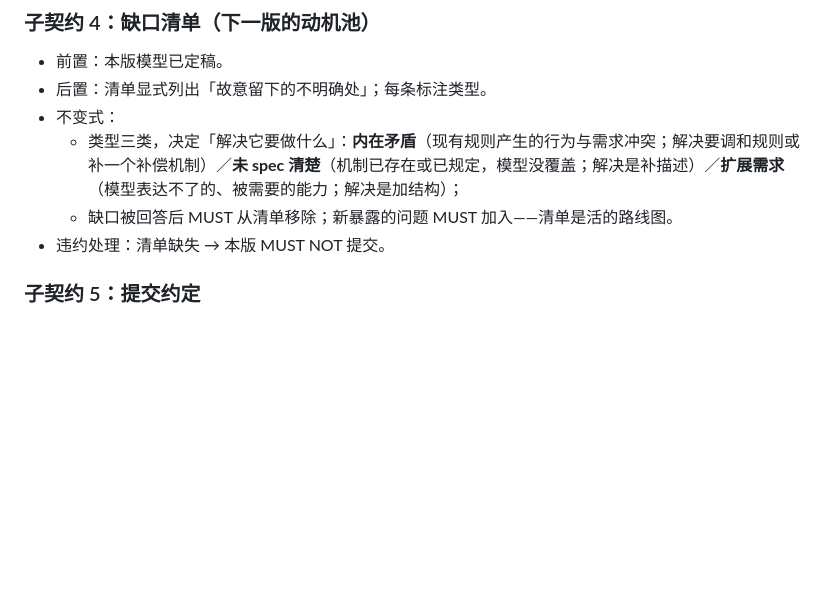
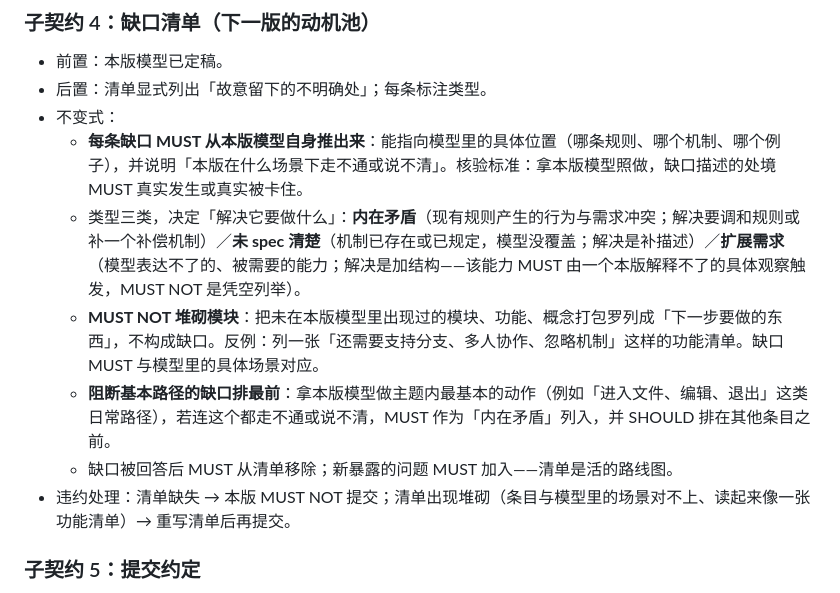
Before and after one commit to Fun10165/agile-learning-example, a Markdown page: guided-concept-learning/SKILL.md, the part around the change. Drawn GitHub-style; blank space fills up the shorter version.

Commit message:
guided-concept-learning/SKILL.md: 缺口清单规则强化（禁止堆砌模块；基本路径走不通记为内在矛盾）

```diff
--- a/guided-concept-learning/SKILL.md
+++ b/guided-concept-learning/SKILL.md
@@ -130,9 +130,12 @@ description: "用严格的契约做概念讲解与理解构建：从学习者已
 - 前置：本版模型已定稿。
 - 后置：清单显式列出「故意留下的不明确处」；每条标注类型。
 - 不变式：
-  - 类型三类，决定「解决它要做什么」：**内在矛盾**（现有规则产生的行为与需求冲突；解决要调和规则或补一个补偿机制）／**未 spec 清楚**（机制已存在或已规定，模型没覆盖；解决是补描述）／**扩展需求**（模型表达不了的、被需要的能力；解决是加结构）；
+  - **每条缺口 MUST 从本版模型自身推出来**：能指向模型里的具体位置（哪条规则、哪个机制、哪个例子），并说明「本版在什么场景下走不通或说不清」。核验标准：拿本版模型照做，缺口描述的处境 MUST 真实发生或真实被卡住。
+  - 类型三类，决定「解决它要做什么」：**内在矛盾**（现有规则产生的行为与需求冲突；解决要调和规则或补一个补偿机制）／**未 spec 清楚**（机制已存在或已规定，模型没覆盖；解决是补描述）／**扩展需求**（模型表达不了的、被需要的能力；解决是加结构——该能力 MUST 由一个本版解释不了的具体观察触发，MUST NOT 是凭空列举）。
+  - **MUST NOT 堆砌模块**：把未在本版模型里出现过的模块、功能、概念打包罗列成「下一步要做的东西」，不构成缺口。反例：列一张「还需要支持分支、多人协作、忽略机制」这样的功能清单。缺口 MUST 与模型里的具体场景对应。
+  - **阻断基本路径的缺口排最前**：拿本版模型做主题内最基本的动作（例如「进入文件、编辑、退出」这类日常路径），若连这个都走不通或说不清，MUST 作为「内在矛盾」列入，并 SHOULD 排在其他条目之前。
   - 缺口被回答后 MUST 从清单移除；新暴露的问题 MUST 加入——清单是活的路线图。
-- 违约处理：清单缺失 → 本版 MUST NOT 提交。
+- 违约处理：清单缺失 → 本版 MUST NOT 提交；清单出现堆砌（条目与模型里的场景对不上、读起来像一张功能清单）→ 重写清单后再提交。
 
 ### 子契约 5：提交约定
 
```
